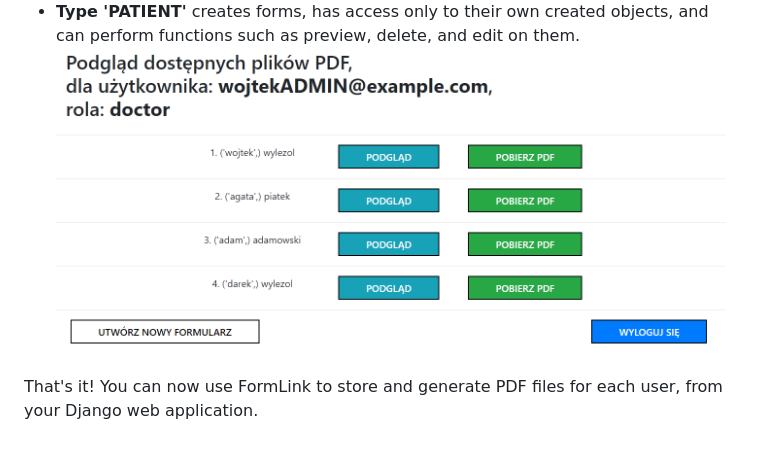
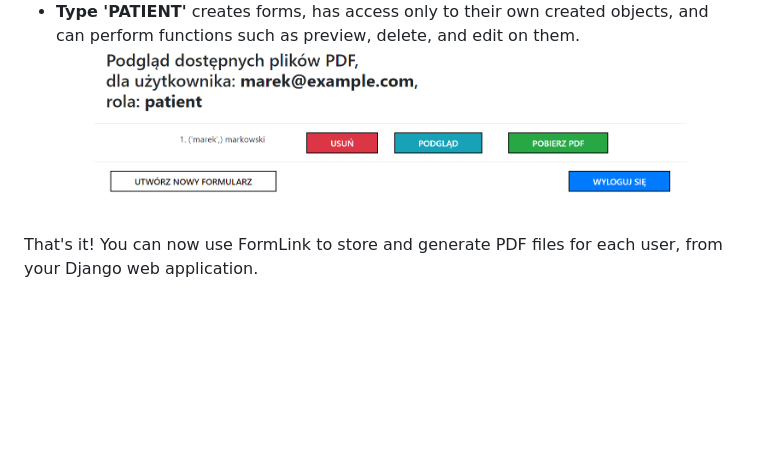
Before and after one commit to Wojciech512/FormLink, a Markdown page: README.md, the part around the change. Rendered like a GitHub page; blank space fills up the shorter version.

```diff
--- a/README.md
+++ b/README.md
@@ -64,7 +64,7 @@ from proxymodelapp.models import *
     <li><strong>Type 'DOCTOR'</strong> has access to all forms created by patients, it can only view the patient's first name and last name for each form, but cannot create, delete or edit them.</li>
   <img src="./img/img9.png" alt="zdjęcie 9">
     <li><strong> Type 'PATIENT'</strong>  creates forms, has access only to their own created objects, and can perform functions such as preview, delete, and edit on them.
-  <img src="./img/img9.png" alt="zdjęcie 10">
+  <img src="./img/img10.png" alt="zdjęcie 10">
   </li>
   </ul>
 <p>That's it! You can now use FormLink to store and generate PDF files for each user, from your Django web application.</p>
```
